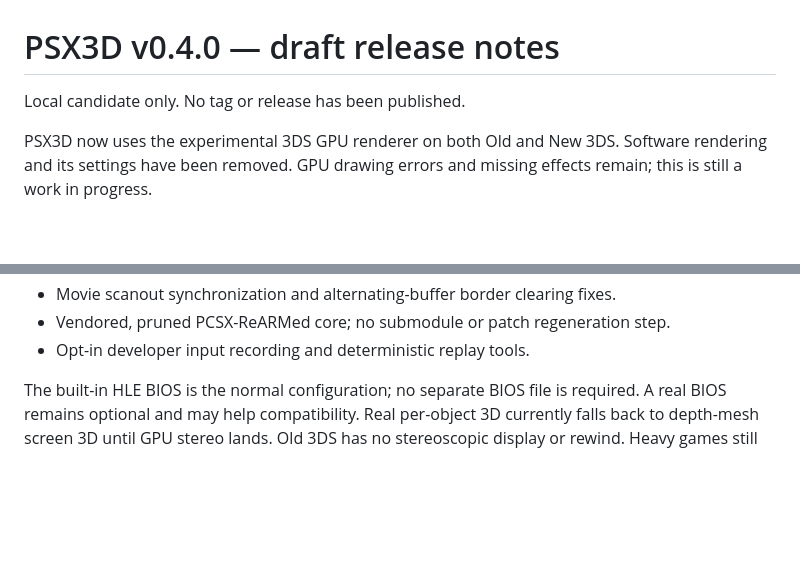
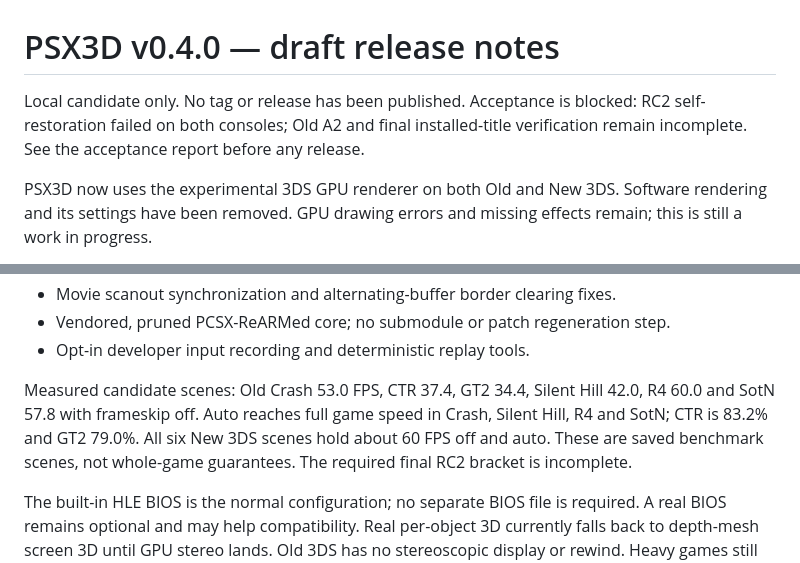
Before and after one commit to BreadChaser/PSX3D, a Markdown page: docs/release-notes-v0.4.0.md, 2 parts joined by grey strips. Drawn GitHub-style; blank space fills up the shorter version.

```diff
--- a/docs/release-notes-v0.4.0.md
+++ b/docs/release-notes-v0.4.0.md
@@ -1,6 +1,8 @@
 # PSX3D v0.4.0 — draft release notes
 
-Local candidate only. No tag or release has been published.
+Local candidate only. No tag or release has been published. Acceptance is blocked:
+RC2 self-restoration failed on both consoles; Old A2 and final installed-title
+verification remain incomplete. See the acceptance report before any release.
 
 PSX3D now uses the experimental 3DS GPU renderer on both Old and New 3DS.
 Software rendering and its settings have been removed. GPU drawing errors and
@@ -16,6 +18,12 @@ missing effects remain; this is still a work in progress.
 - Movie scanout synchronization and alternating-buffer border clearing fixes.
 - Vendored, pruned PCSX-ReARMed core; no submodule or patch regeneration step.
 - Opt-in developer input recording and deterministic replay tools.
+
+Measured candidate scenes: Old Crash 53.0 FPS, CTR 37.4, GT2 34.4, Silent Hill
+42.0, R4 60.0 and SotN 57.8 with frameskip off. Auto reaches full game speed
+in Crash, Silent Hill, R4 and SotN; CTR is 83.2% and GT2 79.0%. All six New
+3DS scenes hold about 60 FPS off and auto. These are saved benchmark scenes,
+not whole-game guarantees. The required final RC2 bracket is incomplete.
 
 The built-in HLE BIOS is the normal configuration; no separate BIOS file is
 required. A real BIOS remains optional and may help compatibility. Real per-object
```
Also changed, not shown: README.md (+21 -28 lines), docs/v040-candidate.md (added, +231 -0 lines), docs/screenshots/library.png, docs/screenshots/settings-new.png, docs/screenshots/settings-old.png.
